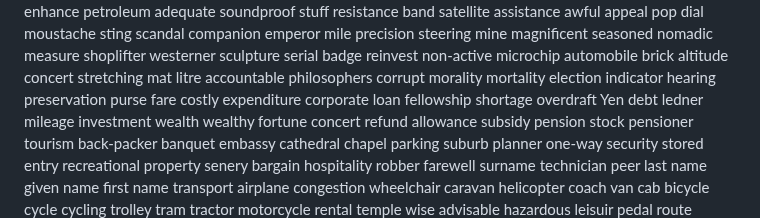
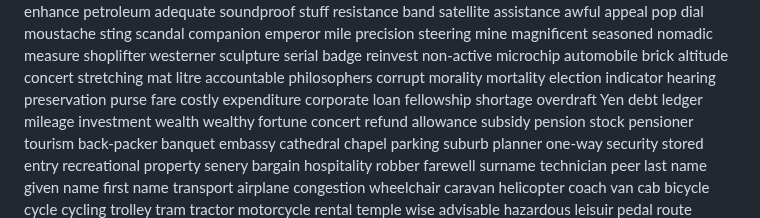
Before and after one commit to superlls/IELTS-Preparing, a Markdown page: Listening/听力生词/听不出的词.md, the part around the change. GitHub-like rendering.

Commit message:
update: 生词本更新 2026-04-13 23:51

```diff
--- a/Listening/听力生词/听不出的词.md
+++ b/Listening/听力生词/听不出的词.md
@@ -334,7 +334,7 @@ shortage
 overdraft
 Yen
 debt
-ledner
+ledger
 mileage
 investment
 wealth
```
